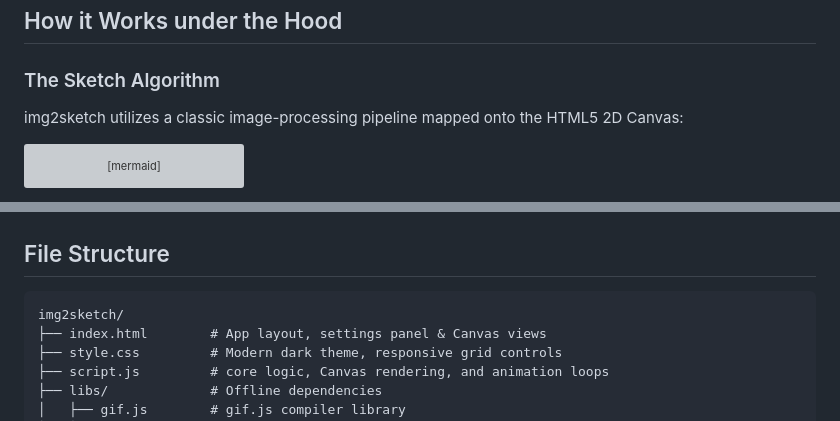
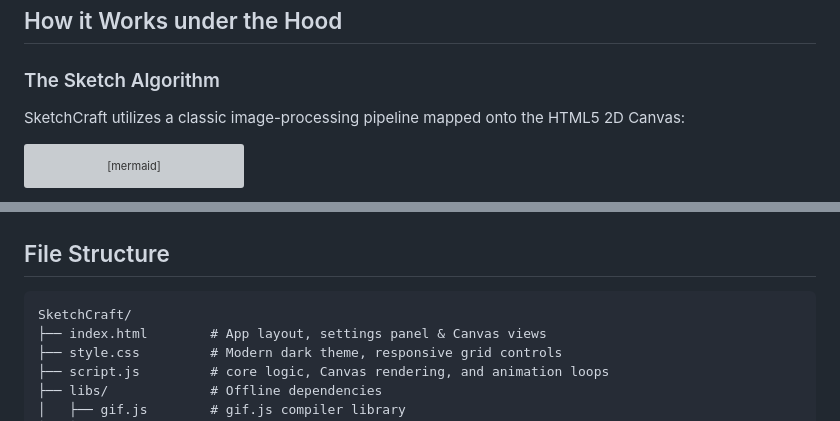
Before and after one commit to SonaliDuvesh/SketchCraft, a Markdown page: README.md, 2 parts joined by grey strips. GitHub-like rendering; grey boxes are pictures that could not be loaded.

````diff
--- a/README.md
+++ b/README.md
@@ -79,7 +79,7 @@ img1sketch is built to be serverless and fits perfectly on GitHub Pages with zer
 ## How it Works under the Hood
 
 ### The Sketch Algorithm
-img2sketch utilizes a classic image-processing pipeline mapped onto the HTML5 2D Canvas:
+SketchCraft utilizes a classic image-processing pipeline mapped onto the HTML5 2D Canvas:
 
 ```mermaid
 graph TD
@@ -115,7 +115,7 @@ Rather than standard fade-ins, the animation simulates an artist drawing:
 ## File Structure
 
 ```hl
-img2sketch/
+SketchCraft/
 ├── index.html        # App layout, settings panel & Canvas views
 ├── style.css         # Modern dark theme, responsive grid controls
 ├── script.js         # core logic, Canvas rendering, and animation loops
````
Also changed, not shown: other parts of README.md (+4 -4 lines).
